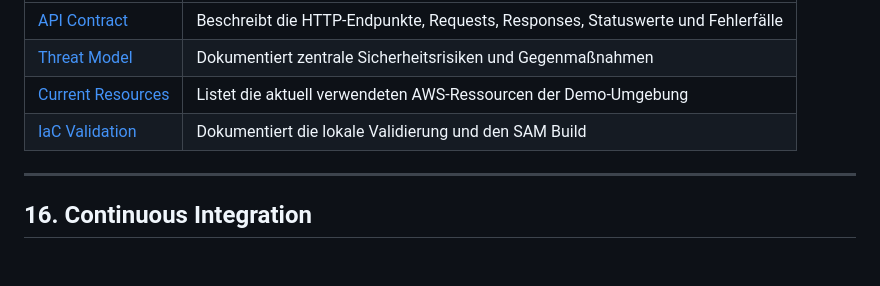
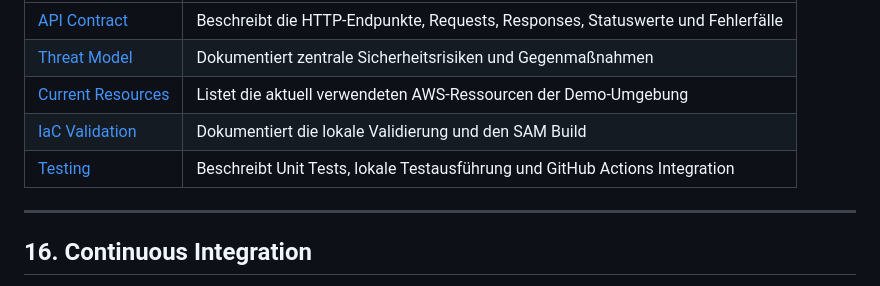
Before and after one commit to meselekgkp-ui/medscan-ai-cloud-iac, a Markdown page: README.md, the part around the change. GitHub-like rendering; blank space fills up the shorter version.

Commit message:
Link testing documentation in README

```diff
--- a/README.md
+++ b/README.md
@@ -563,7 +563,7 @@ Weitere technische Dokumentation befindet sich im Ordner `docs/`.
 | [Threat Model](docs/threat-model.md) | Dokumentiert zentrale Sicherheitsrisiken und Gegenmaßnahmen |
 | [Current Resources](docs/current-resources.md) | Listet die aktuell verwendeten AWS-Ressourcen der Demo-Umgebung |
 | [IaC Validation](docs/iac-validation.md) | Dokumentiert die lokale Validierung und den SAM Build |
-
+| [Testing](docs/testing.md) | Beschreibt Unit Tests, lokale Testausführung und GitHub Actions Integration |
 ---
 
 ## 16. Continuous Integration
```
